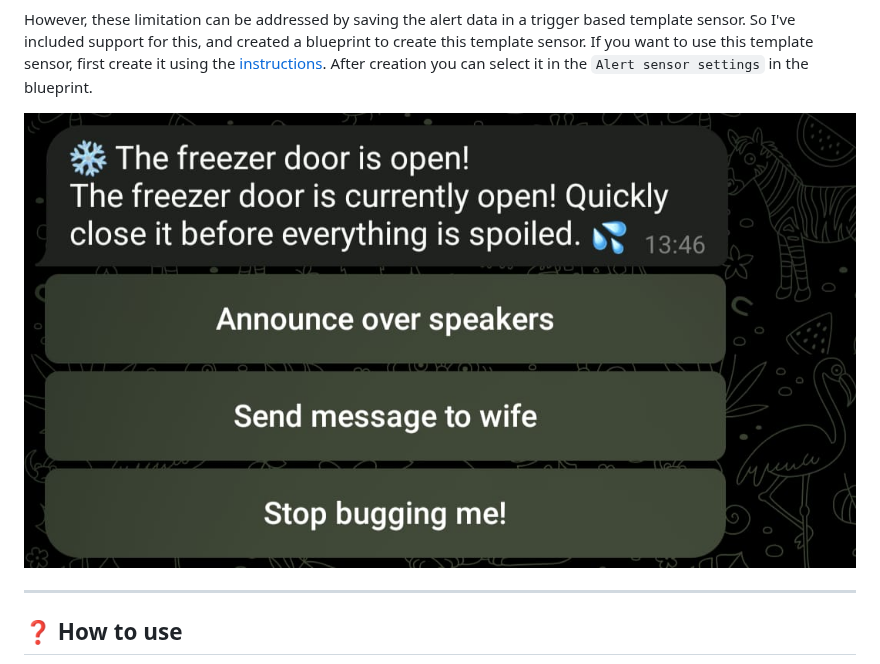
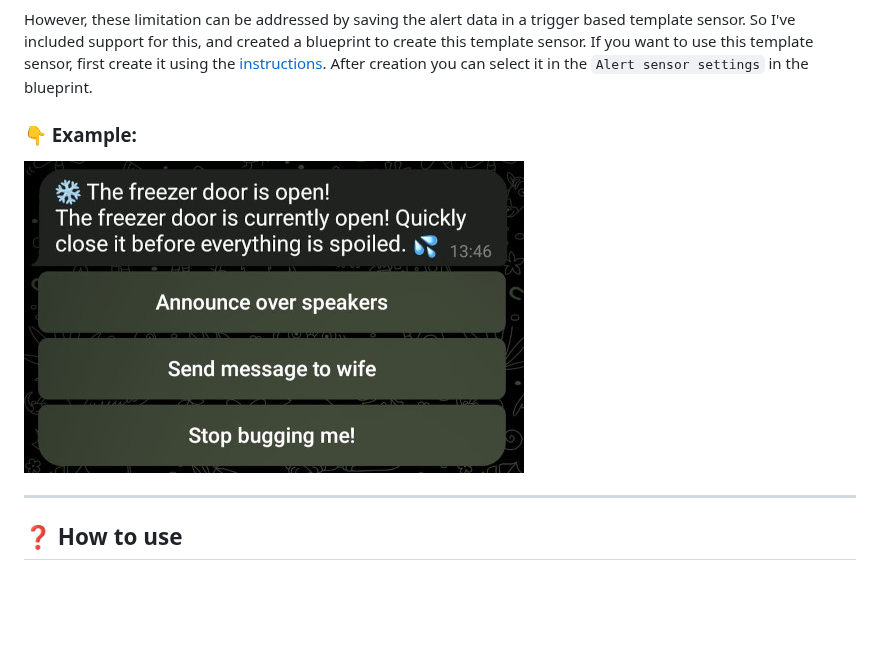
Before and after one commit to TheFes/ha-blueprints, a Markdown page: telegram/telegram_alert.md, the part around the change. GitHub-like rendering; pictures changed too: images/telegram_bot_example_image.jpeg; blank space fills up the shorter version.

```diff
--- a/telegram/telegram_alert.md
+++ b/telegram/telegram_alert.md
@@ -29,6 +29,7 @@ This blueprint is intended as a replacement for the [alert](<https://www.home-as
 However, these limitation can be addressed by saving the alert data in a trigger based template sensor. So I've included support for this, and created a blueprint to create this template sensor.
 If you want to use this template sensor, first create it using the [instructions](/other/alert_data_sensor.md). After creation you can select it in the `Alert sensor settings` in the blueprint.
 
+### 👇 Example:
 <img alt="telegram alert example image" src="https://github.com/TheFes/ha-blueprints/blob/main/images/telegram_bot_example_image.jpeg">
 
 ***
```
Also changed, not shown: telegram/telegram_assist.md (+1 -0 lines), images/telegram_assist_example.jpeg.
